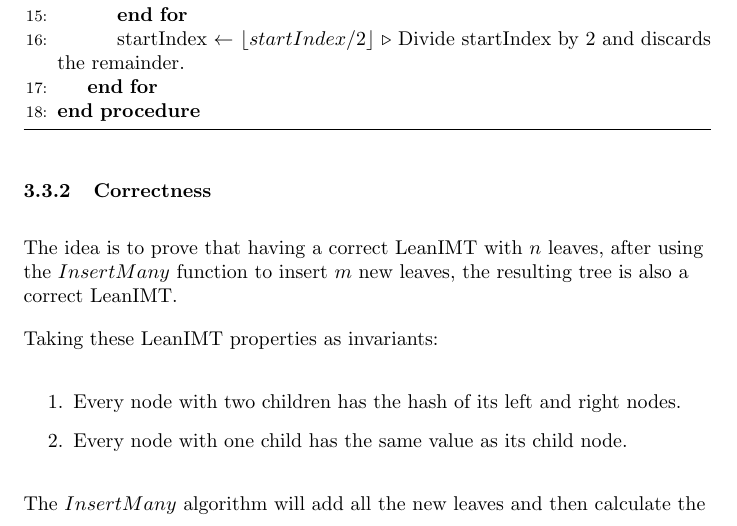
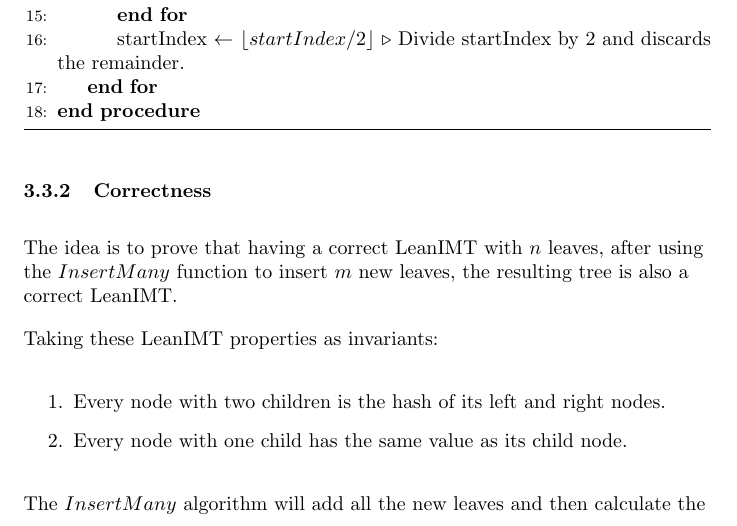
Before and after one commit to vplasencia/leanimt-paper, a LaTeX document (paper/leanimt-paper.tex): part of page 13 of 41, cut so that both start at the same text. The pictures show the PDF file paper/leanimt-paper.pdf that the author committed with the source.

Commit message:
docs: update sentence

```diff
--- a/paper/leanimt-paper.tex
+++ b/paper/leanimt-paper.tex
@@ -158,7 +158,7 @@ The \textbf{LeanIMT} (Lean Incremental Merkle Tree) is a Binary IMT.
 The LeanIMT has two properties:
 
 \begin{enumerate}
-    \item Every node with two children has the hash of its left and right nodes.
+    \item Every node with two children is the hash of its left and right nodes.
     \item Every node with one child has the same value as its child node.
 \end{enumerate}
 
@@ -551,7 +551,7 @@ The idea is to prove that having a correct LeanIMT with $n$ leaves, after using
 Taking these LeanIMT properties as invariants:
 
 \begin{enumerate}
-    \item Every node with two children has the hash of its left and right nodes.
+    \item Every node with two children is the hash of its left and right nodes.
     \item Every node with one child has the same value as its child node.
 \end{enumerate}
 
```
Also changed, not shown: paper/leanimt-paper.pdf.
